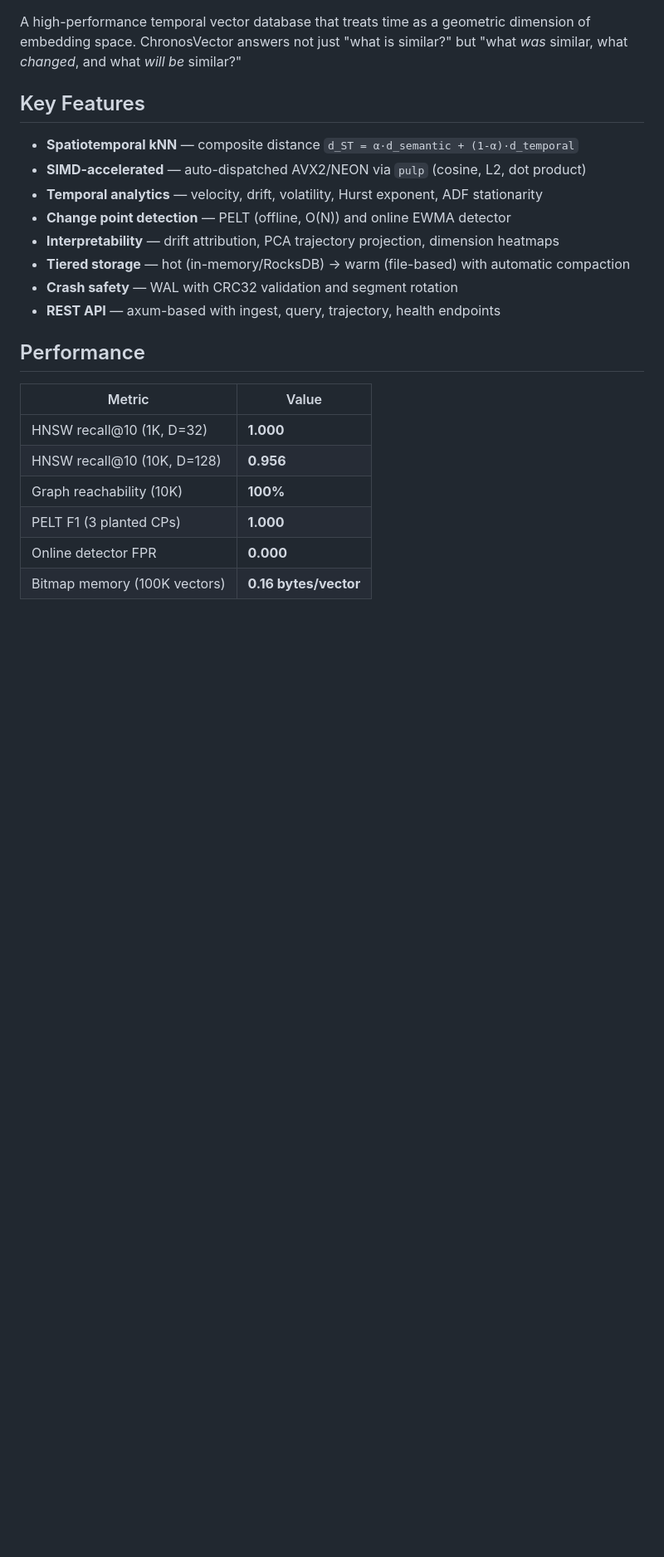
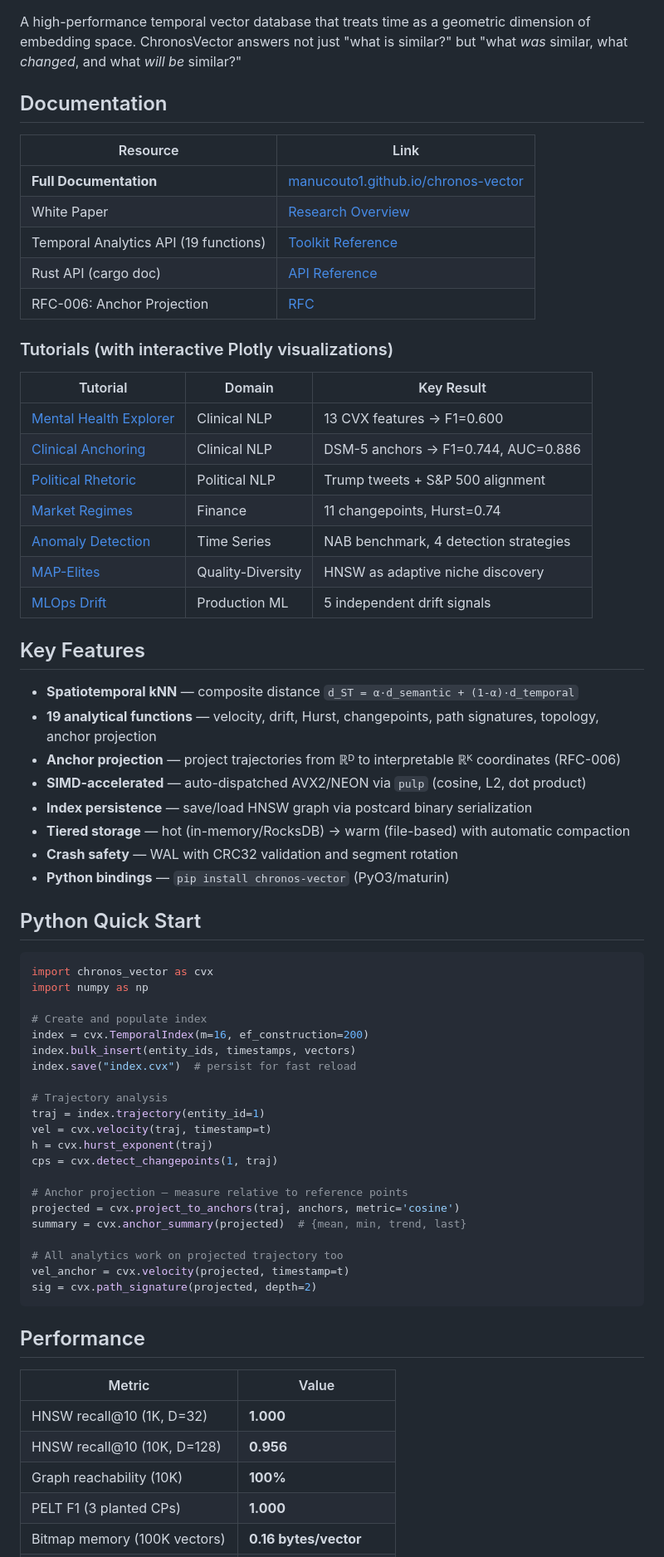
Before and after one commit to manucouto1/chronos-vector, a Markdown page: README.md, the part around one of its changes. Shown at 83% size. Rendered like a GitHub page; blank space fills up the shorter version.

````diff
--- a/README.md
+++ b/README.md
@@ -6,16 +8,64 @@
 
 A high-performance temporal vector database that treats time as a geometric dimension of embedding space. ChronosVector answers not just "what is similar?" but "what *was* similar, what *changed*, and what *will be* similar?"
+
+## Documentation
+
+| Resource | Link |
+|----------|------|
+| **Full Documentation** | [manucouto1.github.io/chronos-vector](https://manucouto1.github.io/chronos-vector/) |
+| White Paper | [Research Overview](https://manucouto1.github.io/chronos-vector/research/white-paper/) |
+| Temporal Analytics API (19 functions) | [Toolkit Reference](https://manucouto1.github.io/chronos-vector/specs/temporal-analytics/) |
+| Rust API (cargo doc) | [API Reference](https://manucouto1.github.io/chronos-vector/api/cvx_core/) |
+| RFC-006: Anchor Projection | [RFC](https://manucouto1.github.io/chronos-vector/rfc/rfc-006/) |
+
+### Tutorials (with interactive Plotly visualizations)
+
+| Tutorial | Domain | Key Result |
+|----------|--------|------------|
+| [Mental Health Explorer](https://manucouto1.github.io/chronos-vector/tutorials/b1-explorer/) | Clinical NLP | 13 CVX features → F1=0.600 |
+| [Clinical Anchoring](https://manucouto1.github.io/chronos-vector/tutorials/b2-clinical-anchoring/) | Clinical NLP | DSM-5 anchors → F1=0.744, AUC=0.886 |
+| [Political Rhetoric](https://manucouto1.github.io/chronos-vector/tutorials/trump-impact/) | Political NLP | Trump tweets + S&P 500 alignment |
+| [Market Regimes](https://manucouto1.github.io/chronos-vector/tutorials/finance-regimes/) | Finance | 11 changepoints, Hurst=0.74 |
+| [Anomaly Detection](https://manucouto1.github.io/chronos-vector/tutorials/nab-anomaly/) | Time Series | NAB benchmark, 4 detection strategies |
+| [MAP-Elites](https://manucouto1.github.io/chronos-vector/tutorials/map-elites/) | Quality-Diversity | HNSW as adaptive niche discovery |
+| [MLOps Drift](https://manucouto1.github.io/chronos-vector/tutorials/mlops-drift/) | Production ML | 5 independent drift signals |
 
 ## Key Features
 
 - **Spatiotemporal kNN** — composite distance `d_ST = α·d_semantic + (1-α)·d_temporal`
+- **19 analytical functions** — velocity, drift, Hurst, changepoints, path signatures, topology, anchor projection
+- **Anchor projection** — project trajectories from ℝᴰ to interpretable ℝᴷ coordinates (RFC-006)
 - **SIMD-accelerated** — auto-dispatched AVX2/NEON via `pulp` (cosine, L2, dot product)
-- **Temporal analytics** — velocity, drift, volatility, Hurst exponent, ADF stationarity
-- **Change point detection** — PELT (offline, O(N)) and online EWMA detector
-- **Interpretability** — drift attribution, PCA trajectory projection, dimension heatmaps
+- **Index persistence** — save/load HNSW graph via postcard binary serialization
 - **Tiered storage** — hot (in-memory/RocksDB) → warm (file-based) with automatic compaction
 - **Crash safety** — WAL with CRC32 validation and segment rotation
-- **REST API** — axum-based with ingest, query, trajectory, health endpoints
+- **Python bindings** — `pip install chronos-vector` (PyO3/maturin)
+
+## Python Quick Start
+
+```python
+import chronos_vector as cvx
+import numpy as np
+
+# Create and populate index
+index = cvx.TemporalIndex(m=16, ef_construction=200)
+index.bulk_insert(entity_ids, timestamps, vectors)
+index.save("index.cvx")  # persist for fast reload
+
+# Trajectory analysis
+traj = index.trajectory(entity_id=1)
+vel = cvx.velocity(traj, timestamp=t)
+h = cvx.hurst_exponent(traj)
+cps = cvx.detect_changepoints(1, traj)
+
+# Anchor projection — measure relative to reference points
+projected = cvx.project_to_anchors(traj, anchors, metric='cosine')
+summary = cvx.anchor_summary(projected)  # {mean, min, trend, last}
+
+# All analytics work on projected trajectory too
+vel_anchor = cvx.velocity(projected, timestamp=t)
+sig = cvx.path_signature(projected, depth=2)
+```
 
 ## Performance
 
@@ -25,5 +75,4 @@ A high-performance temporal vector database that treats time as a geometric dime
 | HNSW recall@10 (10K, D=128) | **0.956** |
 | Graph reachability (10K) | **100%** |
 | PELT F1 (3 planted CPs) | **1.000** |
-| Online detector FPR | **0.000** |
 | Bitmap memory (100K vectors) | **0.16 bytes/vector** |
````
Also changed, not shown: other parts of README.md (+40 -42 lines).
